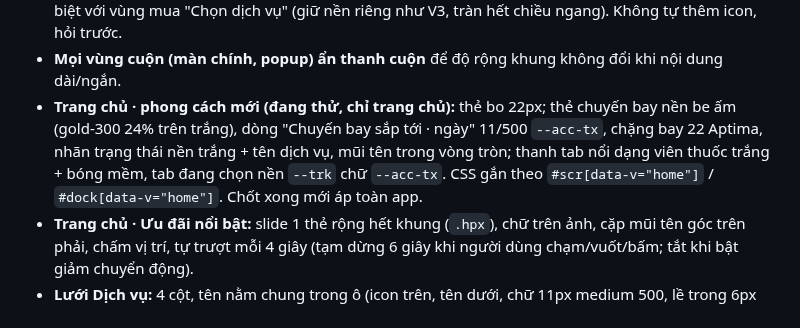
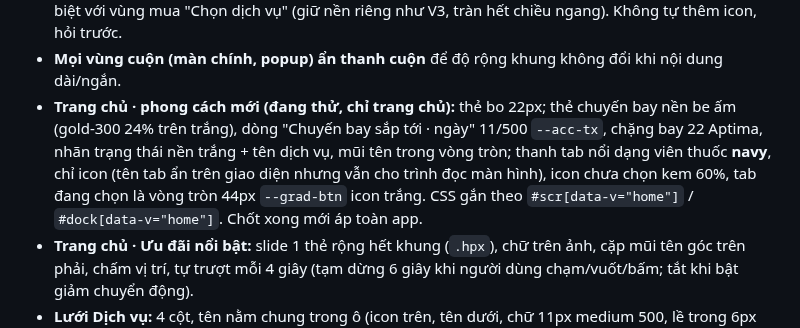
Before and after one commit to AnhPhuongNe/AIPCON-APP, a Markdown page: CLAUDE.md, the part around the change. Drawn GitHub-style.

Commit message:
CLAUDE.md: thanh tab navy chi icon o trang chu
Co-Authored-By: Claude Opus 5.5 <noreply@anthropic.com>

```diff
--- a/CLAUDE.md
+++ b/CLAUDE.md
@@ -14,7 +14,7 @@
 - **Chọn gói / lựa chọn (trang chi tiết + bảng mua nhanh, dùng chung `optPick`):** tối đa 4 lựa chọn dàn ngang (thanh trượt), không ghi giá trên nút (giá nhảy ở Tạm tính); mô tả gói đang chọn hiện dưới hàng nút; chỉ 1 gói thì không hiện. Nền kem + ô trắng nổi chỉ dùng cho chọn ngang; khi phải xếp dọc thì dùng kiểu danh sách (ô trắng, viền `--sel-stroke` khi chọn). Chọn ngang không đổi độ đậm chữ khi chọn (tránh nút đổi độ rộng làm nhóm nhảy); quyết định ngang/dọc ghi nhớ theo bộ lựa chọn + độ rộng khung. Không ghi chú giá dưới hàng nút (vd. "340.000đ mỗi lượt"). Nhãn lặp tiền tố thì rút gọn ("Voucher 200.000đ" → "200.000đ").
 - **Trang chi tiết:** vùng thông tin (nền trơn, các phần tách bằng line xám mảnh, "Dịch vụ gồm" 1 cột) tách biệt với vùng mua "Chọn dịch vụ" (giữ nền riêng như V3, tràn hết chiều ngang). Không tự thêm icon, hỏi trước.
 - **Mọi vùng cuộn (màn chính, popup) ẩn thanh cuộn** để độ rộng khung không đổi khi nội dung dài/ngắn.
-- **Trang chủ · phong cách mới (đang thử, chỉ trang chủ):** thẻ bo 22px; thẻ chuyến bay nền be ấm (gold-300 24% trên trắng), dòng "Chuyến bay sắp tới · ngày" 11/500 `--acc-tx`, chặng bay 22 Aptima, nhãn trạng thái nền trắng + tên dịch vụ, mũi tên trong vòng tròn; thanh tab nổi dạng viên thuốc trắng + bóng mềm, tab đang chọn nền `--trk` chữ `--acc-tx`. CSS gắn theo `#scr[data-v="home"]` / `#dock[data-v="home"]`. Chốt xong mới áp toàn app.
+- **Trang chủ · phong cách mới (đang thử, chỉ trang chủ):** thẻ bo 22px; thẻ chuyến bay nền be ấm (gold-300 24% trên trắng), dòng "Chuyến bay sắp tới · ngày" 11/500 `--acc-tx`, chặng bay 22 Aptima, nhãn trạng thái nền trắng + tên dịch vụ, mũi tên trong vòng tròn; thanh tab nổi dạng viên thuốc **navy**, chỉ icon (tên tab ẩn trên giao diện nhưng vẫn cho trình đọc màn hình), icon chưa chọn kem 60%, tab đang chọn là vòng tròn 44px `--grad-btn` icon trắng. CSS gắn theo `#scr[data-v="home"]` / `#dock[data-v="home"]`. Chốt xong mới áp toàn app.
 - **Trang chủ · Ưu đãi nổi bật:** slide 1 thẻ rộng hết khung (`.hpx`), chữ trên ảnh, cặp mũi tên góc trên phải, chấm vị trí, tự trượt mỗi 4 giây (tạm dừng 6 giây khi người dùng chạm/vuốt/bấm; tắt khi bật giảm chuyển động).
 - **Lưới Dịch vụ:** 4 cột, tên nằm chung trong ô (icon trên, tên dưới, chữ 11px medium 500, lề trong 6px để chữ không sát mép), ô trắng không viền + bóng mềm, icon nét xám `--tx3` như trang Tài khoản. Ghi **tên đầy đủ** (không rút gọn), tối đa 2 dòng, chừa sẵn 2 dòng để mọi ô cao bằng nhau. Ô "Sắp ra mắt": chỉ nền xám phẳng + chữ xám (không ghi chữ phụ), chạm hiện thông báo "… sắp ra mắt"; mọi ô cao bằng nhau. Tên dịch vụ xe điện: "Xe điện". Đầu trang: tiêu đề + nút chọn sân bay + nút tìm kiếm tròn (mở màn Tìm kiếm), không có thanh tìm kiếm lớn. Không đặt chip "Tìm nhanh" ở trang Dịch vụ (bộ "Tìm nhanh" có trong màn Tìm kiếm).
 - **Ô mã voucher** (Mã voucher, Mã combo, Mã quà tặng, Voucher dùng — giá trị dạng `ACx-0000-XX`): dùng `cellH` (class `.vcode`; `.cpy` đã có sẵn trong V3, không dùng lại), icon copy nhỏ 12px ngay sau nhãn, chạm vào ô để sao chép mã và hiện thông báo; không kích hoạt thẻ bao ngoài.
```
